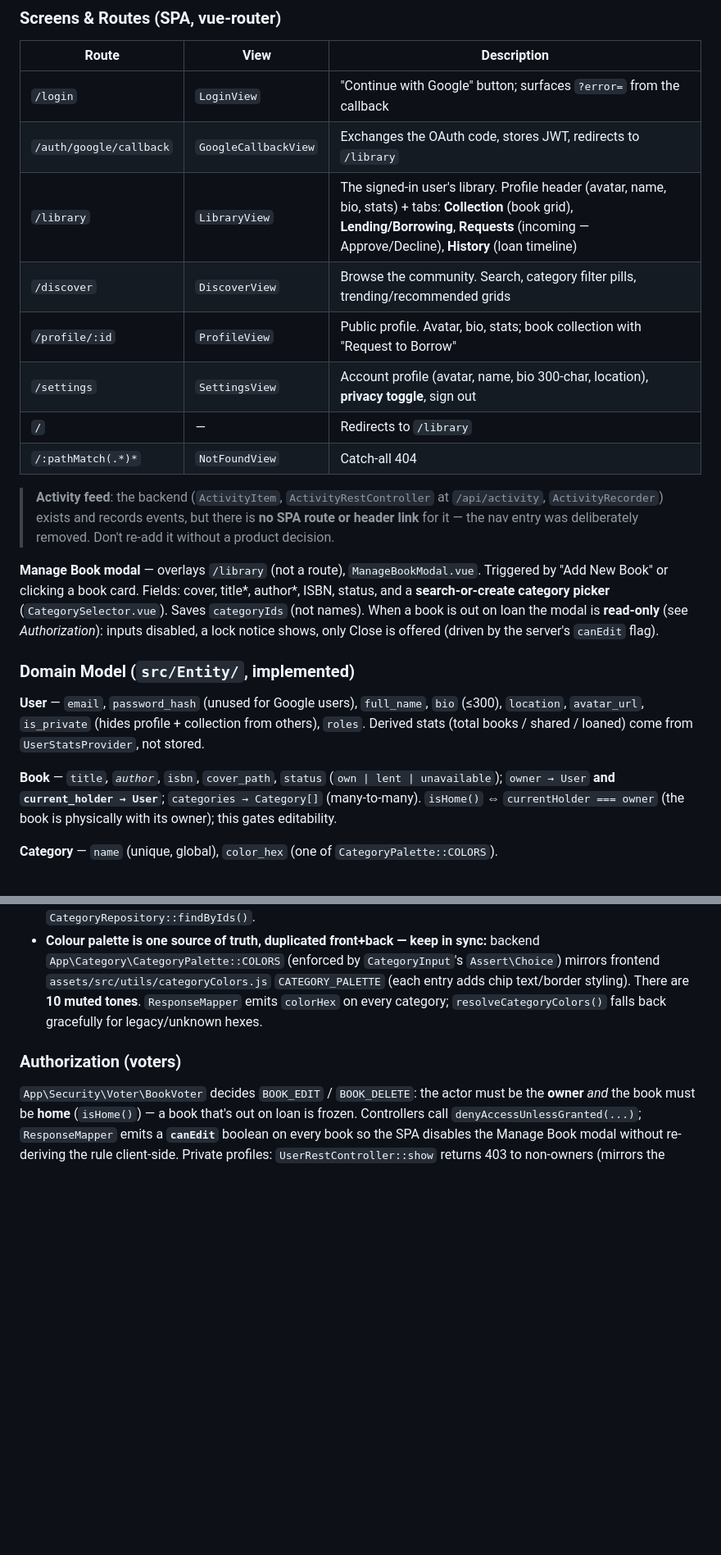
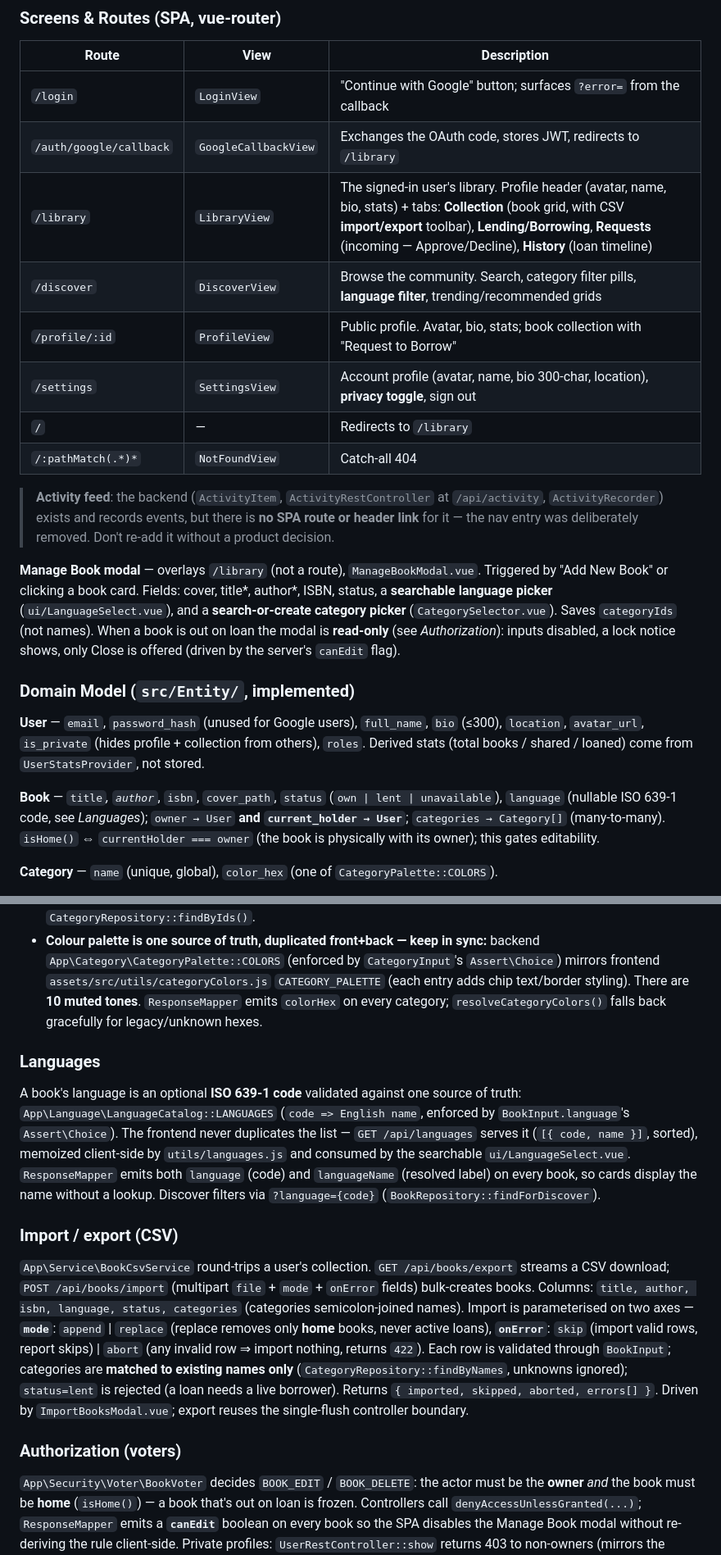
Before and after one commit to pcRipper/bookshare, a Markdown page: CLAUDE.md, 2 parts joined by grey strips. Shown at 82% size. Rendered like a GitHub page; blank space fills up the shorter version.

Commit message:
Document language and CSV import/export features in CLAUDE.md
Co-Authored-By: Claude Opus 4.8 (1M context) <noreply@anthropic.com>

```diff
--- a/CLAUDE.md
+++ b/CLAUDE.md
@@ -85,8 +86,8 @@ Sign-in is **Google OAuth only** (the original email/password + register screens
 |---|---|---|
 | `/login` | `LoginView` | "Continue with Google" button; surfaces `?error=` from the callback |
 | `/auth/google/callback` | `GoogleCallbackView` | Exchanges the OAuth code, stores JWT, redirects to `/library` |
-| `/library` | `LibraryView` | The signed-in user's library. Profile header (avatar, name, bio, stats) + tabs: **Collection** (book grid), **Lending/Borrowing**, **Requests** (incoming — Approve/Decline), **History** (loan timeline) |
-| `/discover` | `DiscoverView` | Browse the community. Search, category filter pills, trending/recommended grids |
+| `/library` | `LibraryView` | The signed-in user's library. Profile header (avatar, name, bio, stats) + tabs: **Collection** (book grid, with CSV **import/export** toolbar), **Lending/Borrowing**, **Requests** (incoming — Approve/Decline), **History** (loan timeline) |
+| `/discover` | `DiscoverView` | Browse the community. Search, category filter pills, **language filter**, trending/recommended grids |
 | `/profile/:id` | `ProfileView` | Public profile. Avatar, bio, stats; book collection with "Request to Borrow" |
 | `/settings` | `SettingsView` | Account profile (avatar, name, bio 300-char, location), **privacy toggle**, sign out |
 | `/` | — | Redirects to `/library` |
@@ -94,13 +95,13 @@ Sign-in is **Google OAuth only** (the original email/password + register screens
 
 > **Activity feed**: the backend (`ActivityItem`, `ActivityRestController` at `/api/activity`, `ActivityRecorder`) exists and records events, but there is **no SPA route or header link** for it — the nav entry was deliberately removed. Don't re-add it without a product decision.
 
-**Manage Book modal** — overlays `/library` (not a route), `ManageBookModal.vue`. Triggered by "Add New Book" or clicking a book card. Fields: cover, title*, author*, ISBN, status, and a **search-or-create category picker** (`CategorySelector.vue`). Saves `categoryIds` (not names). When a book is out on loan the modal is **read-only** (see _Authorization_): inputs disabled, a lock notice shows, only Close is offered (driven by the server's `canEdit` flag).
+**Manage Book modal** — overlays `/library` (not a route), `ManageBookModal.vue`. Triggered by "Add New Book" or clicking a book card. Fields: cover, title*, author*, ISBN, status, a **searchable language picker** (`ui/LanguageSelect.vue`), and a **search-or-create category picker** (`CategorySelector.vue`). Saves `categoryIds` (not names). When a book is out on loan the modal is **read-only** (see _Authorization_): inputs disabled, a lock notice shows, only Close is offered (driven by the server's `canEdit` flag).
 
 ### Domain Model (`src/Entity/`, implemented)
 
 **User** — `email`, `password_hash` (unused for Google users), `full_name`, `bio` (≤300), `location`, `avatar_url`, `is_private` (hides profile + collection from others), `roles`. Derived stats (total books / shared / loaned) come from `UserStatsProvider`, not stored.
 
-**Book** — `title`*, `author`*, `isbn`, `cover_path`, `status` (`own | lent | unavailable`); `owner → User` **and `current_holder → User`**; `categories → Category[]` (many-to-many). `isHome()` ⇔ `currentHolder === owner` (the book is physically with its owner); this gates editability.
+**Book** — `title`*, `author`*, `isbn`, `cover_path`, `status` (`own | lent | unavailable`), `language` (nullable ISO 639-1 code, see _Languages_); `owner → User` **and `current_holder → User`**; `categories → Category[]` (many-to-many). `isHome()` ⇔ `currentHolder === owner` (the book is physically with its owner); this gates editability.
 
 **Category** — `name` (unique, global), `color_hex` (one of `CategoryPalette::COLORS`).
 
@@ -197,6 +198,12 @@ A **shared, global vocabulary** (unique names), not per-user. Flow is _search-or
 - **Books reference categories by id**, never by name: `BookInput.categoryIds` (int[]); `BookService` resolves via `CategoryRepository::findByIds()`.
 - **Colour palette is one source of truth, duplicated front+back — keep in sync:** backend `App\Category\CategoryPalette::COLORS` (enforced by `CategoryInput`'s `Assert\Choice`) mirrors frontend `assets/src/utils/categoryColors.js` `CATEGORY_PALETTE` (each entry adds chip text/border styling). There are **10 muted tones**. `ResponseMapper` emits `colorHex` on every category; `resolveCategoryColors()` falls back gracefully for legacy/unknown hexes.
 
+### Languages
+A book's language is an optional **ISO 639-1 code** validated against one source of truth: `App\Language\LanguageCatalog::LANGUAGES` (`code => English name`, enforced by `BookInput.language`'s `Assert\Choice`). The frontend never duplicates the list — `GET /api/languages` serves it (`[{ code, name }]`, sorted), memoized client-side by `utils/languages.js` and consumed by the searchable `ui/LanguageSelect.vue`. `ResponseMapper` emits both `language` (code) and `languageName` (resolved label) on every book, so cards display the name without a lookup. Discover filters via `?language={code}` (`BookRepository::findForDiscover`).
+
+### Import / export (CSV)
+`App\Service\BookCsvService` round-trips a user's collection. `GET /api/books/export` streams a CSV download; `POST /api/books/import` (multipart `file` + `mode` + `onError` fields) bulk-creates books. Columns: `title, author, isbn, language, status, categories` (categories semicolon-joined names). Import is parameterised on two axes — **`mode`**: `append` | `replace` (replace removes only **home** books, never active loans), **`onError`**: `skip` (import valid rows, report skips) | `abort` (any invalid row ⇒ import nothing, returns `422`). Each row is validated through `BookInput`; categories are **matched to existing names only** (`CategoryRepository::findByNames`, unknowns ignored); `status=lent` is rejected (a loan needs a live borrower). Returns `{ imported, skipped, aborted, errors[] }`. Driven by `ImportBooksModal.vue`; export reuses the single-flush controller boundary.
+
 ### Authorization (voters)
 `App\Security\Voter\BookVoter` decides `BOOK_EDIT` / `BOOK_DELETE`: the actor must be the **owner** *and* the book must be **home** (`isHome()`) — a book that's out on loan is frozen. Controllers call `denyAccessUnlessGranted(...)`; `ResponseMapper` emits a **`canEdit`** boolean on every book so the SPA disables the Manage Book modal without re-deriving the rule client-side. Private profiles: `UserRestController::show` returns 403 to non-owners (mirrors the private-library book listing).
 
```
Also changed, not shown: other parts of CLAUDE.md (+3 -2 lines).
